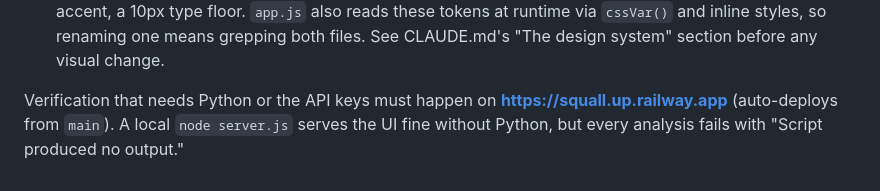
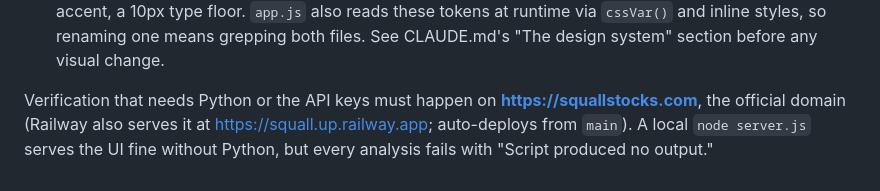
Before and after one commit to ilgardemir/STOCKPROJECT, a Markdown page: AGENTS.md, the part around the change. Drawn GitHub-style.

```diff
--- a/AGENTS.md
+++ b/AGENTS.md
@@ -65,4 +65,4 @@ Two things that bite hardest:
 - **Cross-file contracts.** SSE event names between `server.js` and `app.js`; the screener concept vocabulary duplicated across `server.js`/`screener.py`/`app.js`; the two separate progress protocols. CLAUDE.md documents each.
 - **The design system.** All styling flows through CSS custom properties in `index.html`'s `:root` block — two type registers (mono for instrument, serif for document), color *roles* rather than color names, exactly one accent, a 10px type floor. `app.js` also reads these tokens at runtime via `cssVar()` and inline styles, so renaming one means grepping both files. See CLAUDE.md's "The design system" section before any visual change.
 
-Verification that needs Python or the API keys must happen on **https://squall.up.railway.app** (auto-deploys from `main`). A local `node server.js` serves the UI fine without Python, but every analysis fails with "Script produced no output."
+Verification that needs Python or the API keys must happen on **https://squallstocks.com**, the official domain (Railway also serves it at https://squall.up.railway.app; auto-deploys from `main`). A local `node server.js` serves the UI fine without Python, but every analysis fails with "Script produced no output."
```
Also changed, not shown: CLAUDE.md (+4 -3 lines).
